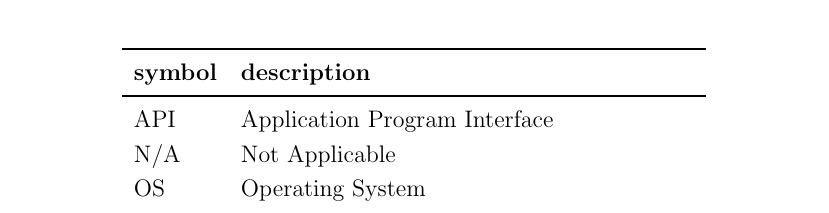
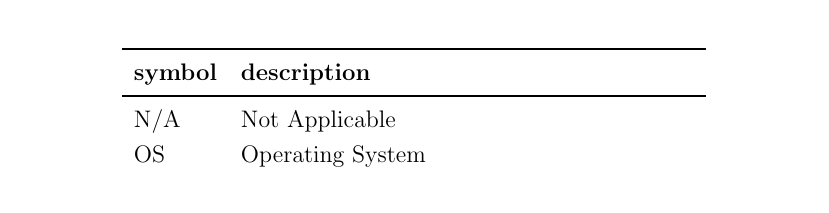
Before and after one commit to andreamclemeno/CAS741-Concentration-of-Virus, a LaTeX document (docs/VnVPlan/VnVPlan.tex): part of page 5 of 20, cut so that both start at the same text. Compiled offline with pdfLaTeX.

Commit message:
Add files via upload

```diff
--- a/docs/VnVPlan/VnVPlan.tex
+++ b/docs/VnVPlan/VnVPlan.tex
@@ -95,8 +95,6 @@ all symbols, abbreviations, and acronyms recorded in the SRS for \progname{}
 \noindent \begin{longtable*}{l p{8cm}} \toprule
 \textbf{symbol} & \textbf{description}\\
 \midrule
-API & Application Program Interface
-\\
 N/A & Not Applicable
 \\
 OS & Operating System
```
Also changed, not shown: docs/VnVPlan/VnVPlan.pdf.
